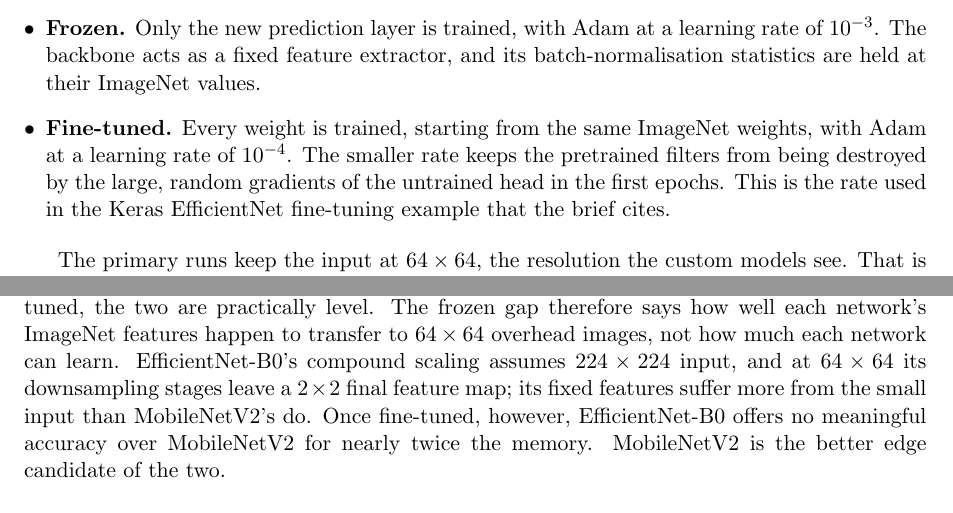
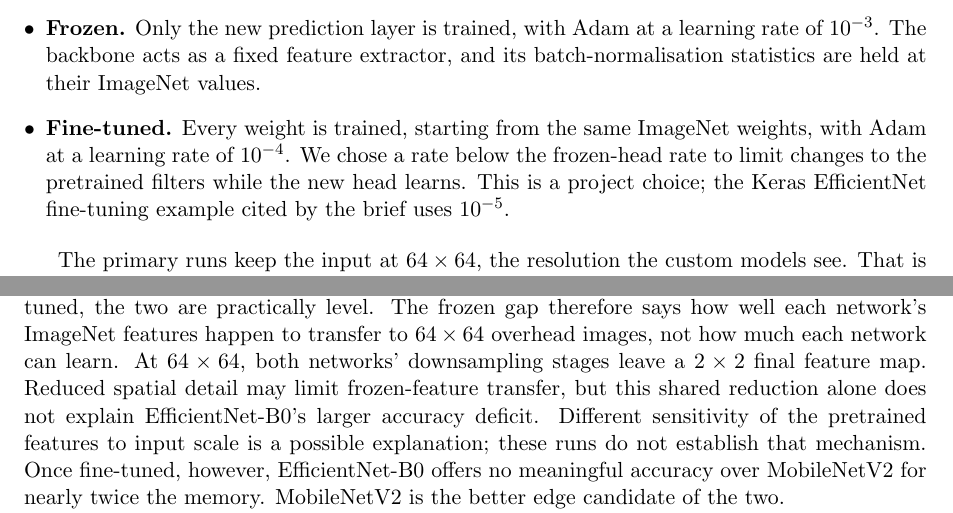
Before and after one commit to dpiyumal2319/pattern-recognition-cnn-edge, a LaTeX document (report/main.tex, which reads report/sections/sota_results.tex): two parts of pages 14 and 15 of 18, joined at a grey line, cut so that both start at the same text. Compiled offline with pdfLaTeX.

Commit message:
docs(report): correct SOTA rationale and tutorial attribution

```diff
--- a/report/sections/sota_results.tex
+++ b/report/sections/sota_results.tex
@@ -23,10 +23,10 @@ network was run both ways, so the choice is measured rather than assumed.
   a learning rate of $10^{-3}$. The backbone acts as a fixed feature extractor,
   and its batch-normalisation statistics are held at their ImageNet values.
   \item \textbf{Fine-tuned.} Every weight is trained, starting from the same
-  ImageNet weights, with Adam at a learning rate of $10^{-4}$. The smaller rate
-  keeps the pretrained filters from being destroyed by the large, random
-  gradients of the untrained head in the first epochs. This is the rate used
-  in the Keras EfficientNet fine-tuning example that the brief cites.
+  ImageNet weights, with Adam at a learning rate of $10^{-4}$. We chose a rate
+  below the frozen-head rate to limit changes to the pretrained filters while
+  the new head learns. This is a project choice; the Keras EfficientNet
+  fine-tuning example cited by the brief uses $10^{-5}$.
 \end{itemize}
 
 The primary runs keep the input at $64\times64$, the resolution the custom
@@ -77,10 +77,12 @@ EfficientNet-B0 is clearly the weaker network, despite having almost twice
 MobileNetV2's parameters. Fine-tuned, the two are practically level. The
 frozen gap therefore says how well each network's ImageNet features happen to
 transfer to $64\times64$ overhead images, not how much each network can learn.
-EfficientNet-B0's compound scaling assumes $224\times224$ input, and at
-$64\times64$ its downsampling stages leave a $2\times2$ final feature map; its
-fixed features suffer more from the small input than MobileNetV2's do. Once
-fine-tuned, however, EfficientNet-B0 offers no meaningful accuracy over
+At $64\times64$, both networks' downsampling stages leave a $2\times2$ final
+feature map. Reduced spatial detail may limit frozen-feature transfer, but
+this shared reduction alone does not explain EfficientNet-B0's larger
+accuracy deficit. Different sensitivity of the pretrained features to input
+scale is a possible explanation; these runs do not establish that mechanism.
+Once fine-tuned, however, EfficientNet-B0 offers no meaningful accuracy over
 MobileNetV2 for nearly twice the memory. MobileNetV2 is the better edge
 candidate of the two.
 
```
